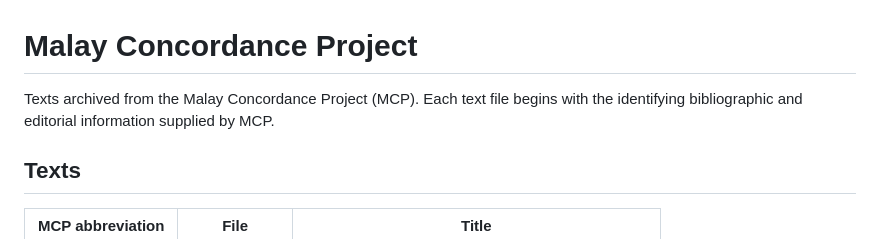
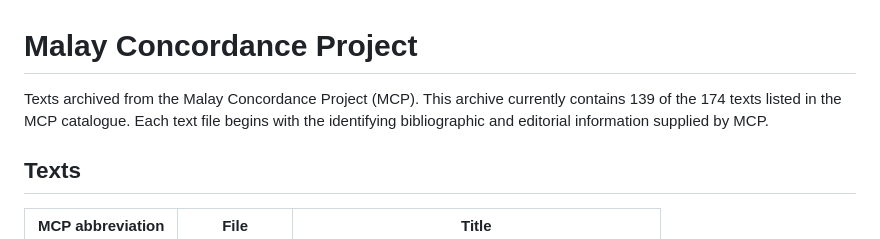
Before and after one commit to is0rynnx/malay-concordance-project-archive, a Markdown page: README.md, the part around the change. Drawn GitHub-style.

Commit message:
Add archive coverage count

```diff
--- a/README.md
+++ b/README.md
@@ -1,6 +1,6 @@
 # Malay Concordance Project
 
-Texts archived from the Malay Concordance Project (MCP). Each text file begins with the identifying bibliographic and editorial information supplied by MCP.
+Texts archived from the Malay Concordance Project (MCP). This archive currently contains 139 of the 174 texts listed in the MCP catalogue. Each text file begins with the identifying bibliographic and editorial information supplied by MCP.
 
 ## Texts
 
```
